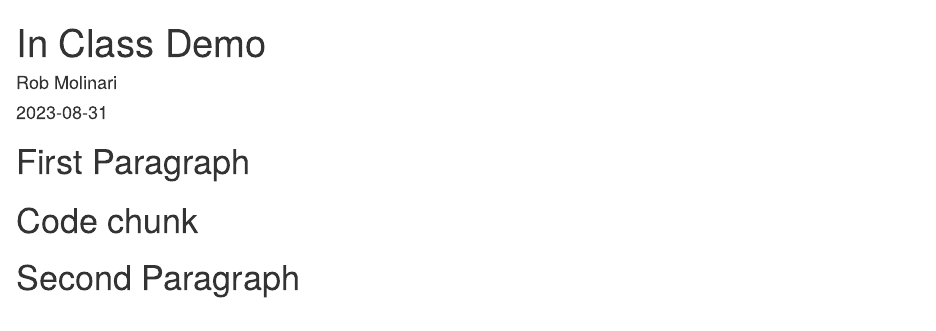
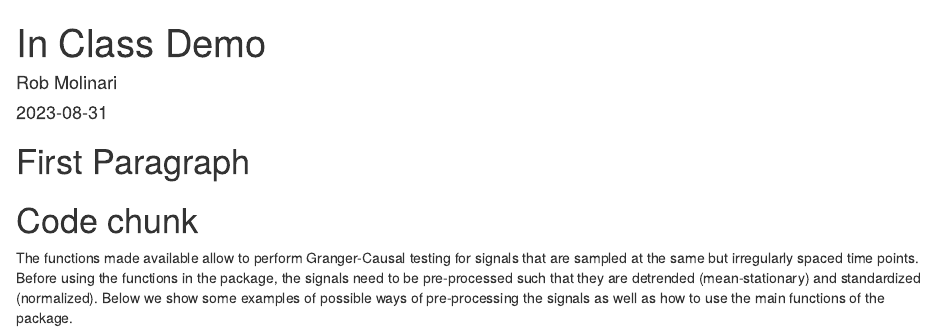
Before and after one commit to R-4-Data-Science/inclass_demo, an R Markdown document (inclass_demo_file.Rmd): the page in a window 1100 px wide, from its top. Rendered offline with R 4.5, knitr and Pandoc, with nearby package versions.

Commit message:
Input 2nd Paragraph

```diff
--- a/inclass_demo_file.Rmd
+++ b/inclass_demo_file.Rmd
@@ -13,4 +13,4 @@ knitr::opts_chunk$set(echo = TRUE)
 
 # Code chunk
 
-# Second Paragraph
+The functions made available allow to perform Granger-Causal testing for signals that are sampled at the same but irregularly spaced time points. Before using the functions in the package, the signals need to be pre-processed such that they are detrended (mean-stationary) and standardized (normalized). Below we show some examples of possible ways of pre-processing the signals as well as how to use the main functions of the package.
```
Also changed, not shown: inclass_demo_file.html (added).
